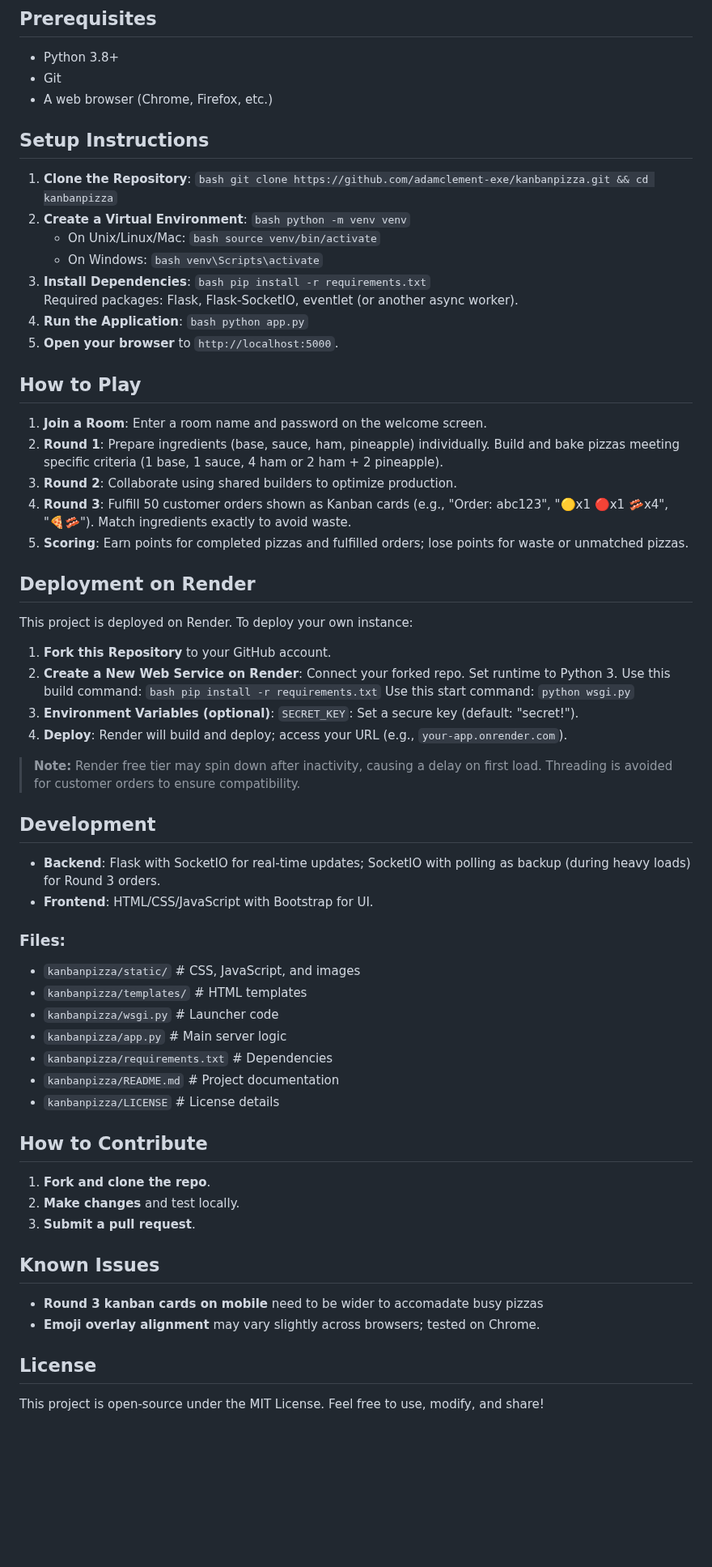
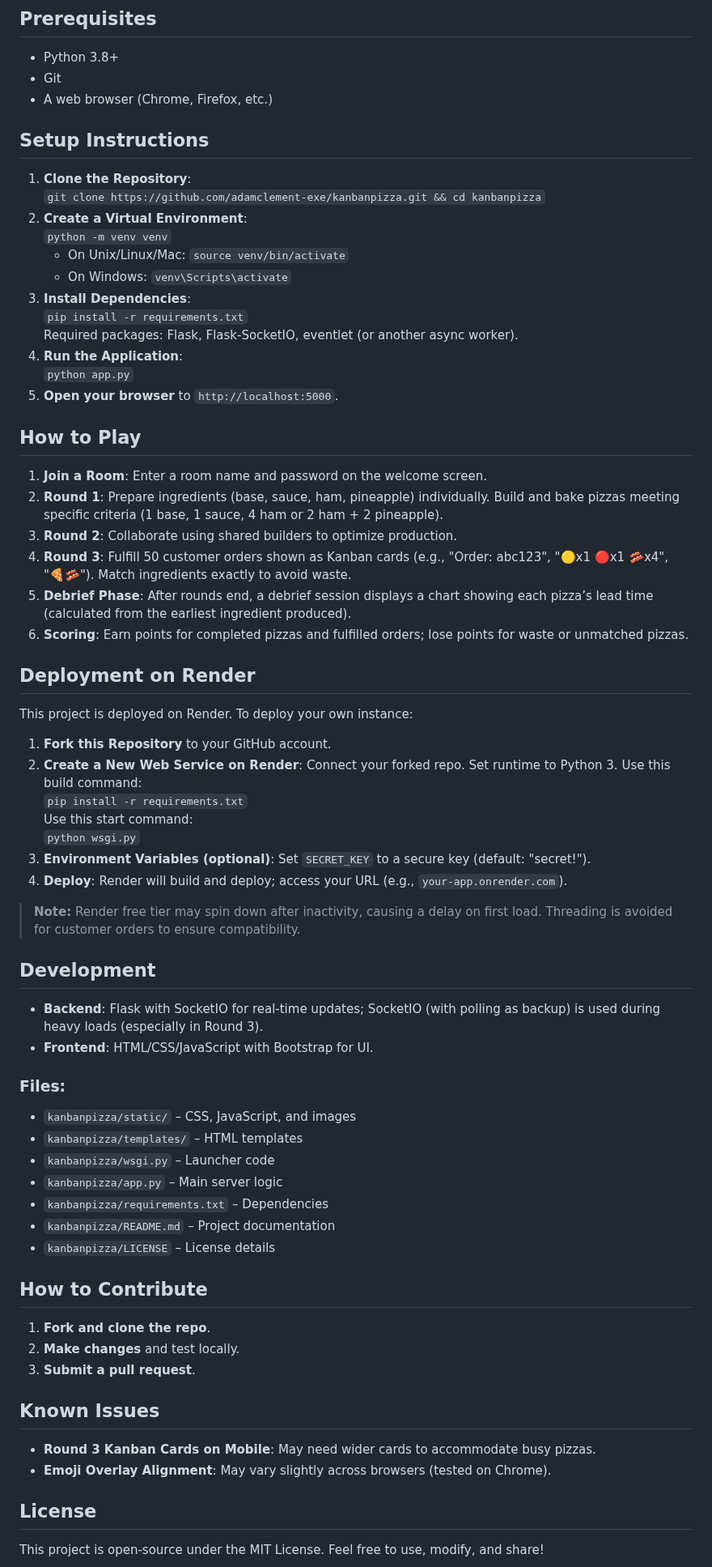
Before and after one commit to adamclement-exe/kanbanpizza, a Markdown page: README.md, the part around one of its changes. Shown at 81% size. Rendered like a GitHub page; blank space fills up the shorter version.

````diff
--- a/README.md
+++ b/README.md
@@ -22,45 +27,62 @@ Play it live at: [kanbanpizza.onrender.com](https://kanbanpizza.onrender.com)
 - Python 3.8+
 - Git
 - A web browser (Chrome, Firefox, etc.)
+
 ## Setup Instructions
-1. **Clone the Repository**: ```bash git clone https://github.com/adamclement-exe/kanbanpizza.git && cd kanbanpizza```
-2. **Create a Virtual Environment**: ```bash python -m venv venv```
-   - On Unix/Linux/Mac: ```bash source venv/bin/activate```
-   - On Windows: ```bash venv\Scripts\activate```
-3. **Install Dependencies**: ```bash pip install -r requirements.txt```
+1. **Clone the Repository**:
+   `git clone https://github.com/adamclement-exe/kanbanpizza.git && cd kanbanpizza`
+2. **Create a Virtual Environment**:
+   `python -m venv venv`
+   - On Unix/Linux/Mac: `source venv/bin/activate`
+   - On Windows: `venv\Scripts\activate`
+3. **Install Dependencies**:
+   `pip install -r requirements.txt`
    Required packages: Flask, Flask-SocketIO, eventlet (or another async worker).
-4. **Run the Application**: ```bash python app.py```
+4. **Run the Application**:
+   `python app.py`
 5. **Open your browser** to `http://localhost:5000`.
+
 ## How to Play
 1. **Join a Room**: Enter a room name and password on the welcome screen.
 2. **Round 1**: Prepare ingredients (base, sauce, ham, pineapple) individually. Build and bake pizzas meeting specific criteria (1 base, 1 sauce, 4 ham or 2 ham + 2 pineapple).
 3. **Round 2**: Collaborate using shared builders to optimize production.
 4. **Round 3**: Fulfill 50 customer orders shown as Kanban cards (e.g., "Order: abc123", "🟡x1 🔴x1 🥓x4", "🍕🥓"). Match ingredients exactly to avoid waste.
-5. **Scoring**: Earn points for completed pizzas and fulfilled orders; lose points for waste or unmatched pizzas.
+5. **Debrief Phase**: After rounds end, a debrief session displays a chart showing each pizza’s lead time (calculated from the earliest ingredient produced).
+6. **Scoring**: Earn points for completed pizzas and fulfilled orders; lose points for waste or unmatched pizzas.
+
 ## Deployment on Render
 This project is deployed on Render. To deploy your own instance:
 1. **Fork this Repository** to your GitHub account.
-2. **Create a New Web Service on Render**: Connect your forked repo. Set runtime to Python 3. Use this build command: ```bash pip install -r requirements.txt``` Use this start command: ```python wsgi.py```
-3. **Environment Variables (optional)**: `SECRET_KEY`: Set a secure key (default: "secret!").
+2. **Create a New Web Service on Render**: Connect your forked repo. Set runtime to Python 3. Use this build command:
+   `pip install -r requirements.txt`
+   Use this start command:
+   `python wsgi.py`
+3. **Environment Variables (optional)**: Set `SECRET_KEY` to a secure key (default: "secret!").
 4. **Deploy**: Render will build and deploy; access your URL (e.g., `your-app.onrender.com`).
+
 > **Note:** Render free tier may spin down after inactivity, causing a delay on first load. Threading is avoided for customer orders to ensure compatibility.
+
 ## Development
-- **Backend**: Flask with SocketIO for real-time updates; SocketIO with polling as backup (during heavy loads) for Round 3 orders.
+- **Backend**: Flask with SocketIO for real-time updates; SocketIO (with polling as backup) is used during heavy loads (especially in Round 3).
 - **Frontend**: HTML/CSS/JavaScript with Bootstrap for UI.
+
 ### Files:
-- `kanbanpizza/static/` # CSS, JavaScript, and images
-- `kanbanpizza/templates/` # HTML templates
-- `kanbanpizza/wsgi.py` # Launcher code
-- `kanbanpizza/app.py` # Main server logic
-- `kanbanpizza/requirements.txt` # Dependencies
-- `kanbanpizza/README.md` # Project documentation
-- `kanbanpizza/LICENSE` # License details
+- `kanbanpizza/static/` – CSS, JavaScript, and images
+- `kanbanpizza/templates/` – HTML templates
+- `kanbanpizza/wsgi.py` – Launcher code
+- `kanbanpizza/app.py` – Main server logic
+- `kanbanpizza/requirements.txt` – Dependencies
+- `kanbanpizza/README.md` – Project documentation
+- `kanbanpizza/LICENSE` – License details
+
 ## How to Contribute
 1. **Fork and clone the repo**.
 2. **Make changes** and test locally.
 3. **Submit a pull request**.
+
 ## Known Issues
-- **Round 3 kanban cards on mobile** need to be wider to accomadate busy pizzas
-- **Emoji overlay alignment** may vary slightly across browsers; tested on Chrome.
+- **Round 3 Kanban Cards on Mobile**: May need wider cards to accommodate busy pizzas.
+- **Emoji Overlay Alignment**: May vary slightly across browsers (tested on Chrome).
+
 ## License
 This project is open-source under the MIT License. Feel free to use, modify, and share!
````
Also changed, not shown: other parts of README.md (+7 -2 lines).
